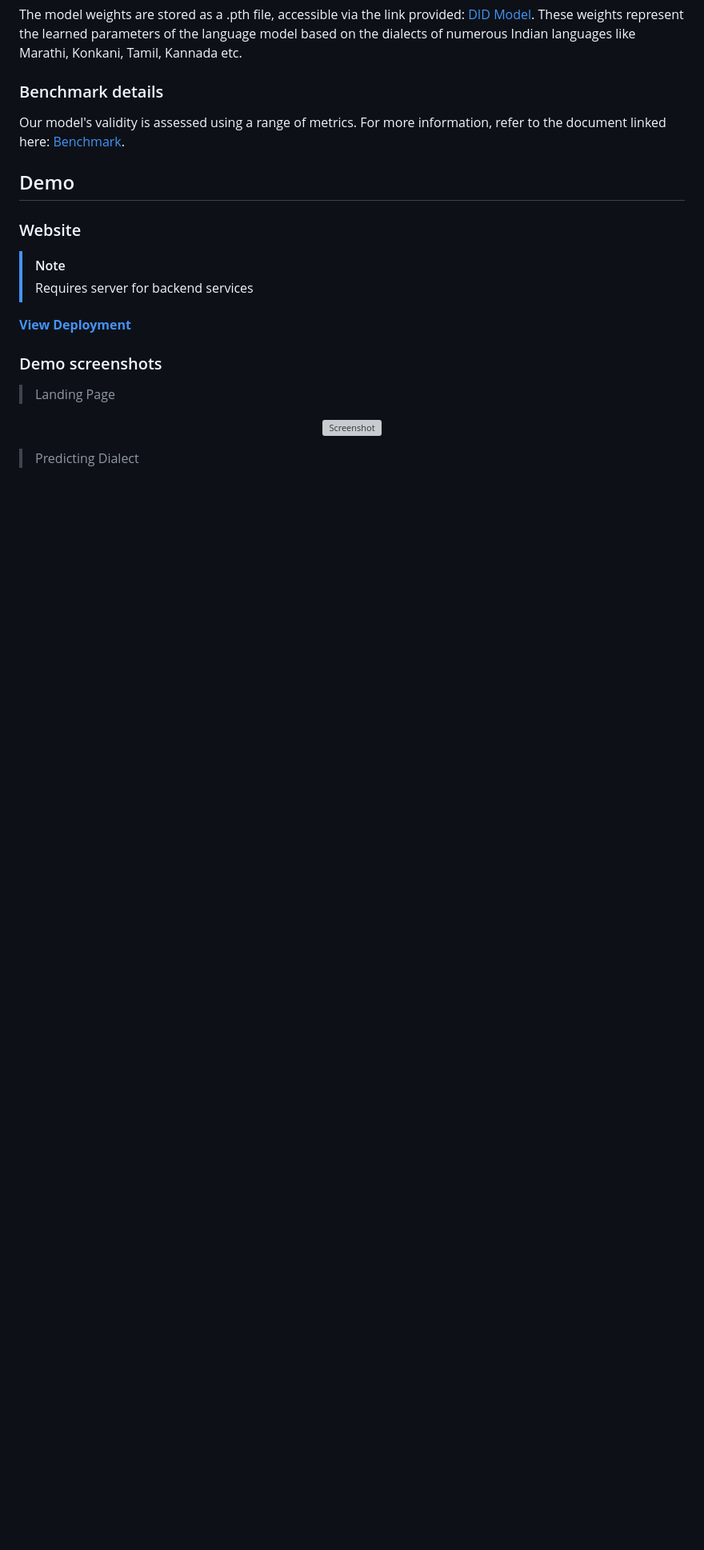
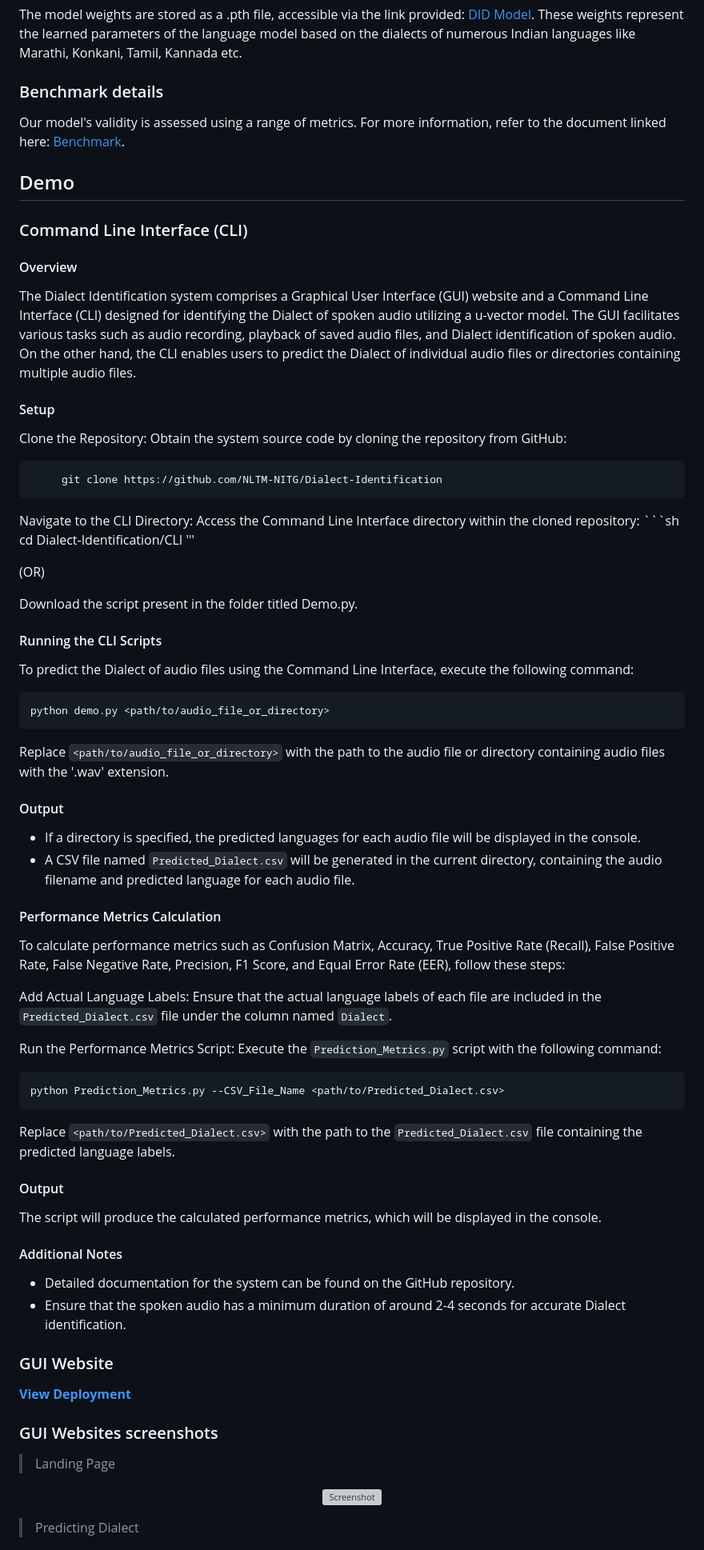
Before and after one commit to NLTM-NITG/DID, a Markdown page: README.md, the part around the change printed below. Shown: that part at 80% size. GitHub-like rendering; blank space fills up the shorter version; grey boxes are pictures that could not be loaded.

````diff
--- a/README.md
+++ b/README.md
@@ -43,15 +43,76 @@ The model weights are stored as a .pth file, accessible via the link provided: [
 Our model's validity is assessed using a range of metrics. For more information, refer to the document linked here: [Benchmark]().
 
 ## Demo
+### Command Line Interface (CLI)
 
-### Website
+#### Overview
+The Dialect Identification system comprises a Graphical User Interface (GUI) website and a Command Line Interface (CLI) designed for identifying the Dialect of spoken audio utilizing a u-vector model. The GUI facilitates various tasks such as audio recording, playback of saved audio files, and Dialect identification of spoken audio. On the other hand, the CLI enables users to predict the Dialect of individual audio files or directories containing multiple audio files.
 
->[!Note]
-> Requires server for backend services
+
+#### Setup
+Clone the Repository: Obtain the system source code by cloning the repository from GitHub:
+
+```sh
+     git clone https://github.com/NLTM-NITG/Dialect-Identification
+```
+
+Navigate to the CLI Directory: Access the Command Line Interface directory within the cloned repository:
+    ```sh
+   cd Dialect-Identification/CLI
+   '''
+
+(OR)
+
+
+Download the script present in the folder titled Demo.py.
+
+
+
+#### Running the CLI Scripts
+To predict the Dialect of audio files using the Command Line Interface, execute the following command:
+
+   ```sh
+   python demo.py <path/to/audio_file_or_directory>
+   ```
+
+Replace `<path/to/audio_file_or_directory>` with the path to the audio file or directory containing audio files with the '.wav' extension.
+
+
+#### Output
+- If a directory is specified, the predicted languages for each audio file will be displayed in the console.
+- A CSV file named `Predicted_Dialect.csv` will be generated in the current directory, containing the audio filename and predicted language for each audio file.
+
+
+####  Performance Metrics Calculation
+To calculate performance metrics such as Confusion Matrix, Accuracy, True Positive Rate (Recall), False Positive Rate, False Negative Rate, Precision, F1 Score, and Equal Error Rate (EER), follow these steps:
+
+
+Add Actual Language Labels: Ensure that the actual language labels of each file are included in the `Predicted_Dialect.csv` file under the column named `Dialect`.
+
+
+Run the Performance Metrics Script: Execute the `Prediction_Metrics.py` script with the following command:
+
+   ```sh
+   python Prediction_Metrics.py --CSV_File_Name <path/to/Predicted_Dialect.csv>
+   ```
+
+Replace `<path/to/Predicted_Dialect.csv>` with the path to the `Predicted_Dialect.csv` file containing the predicted language labels.
+
+
+#### Output
+The script will produce the calculated performance metrics, which will be displayed in the console.
+
+
+#### Additional Notes
+- Detailed documentation for the system can be found on the GitHub repository.
+- Ensure that the spoken audio has a minimum duration of around 2-4 seconds for accurate Dialect identification.
+
+
+### GUI Website
 
 <strong>[View Deployment](https://nltm-nitg.github.io/Dialect-Identification/)</strong>
 
-### Demo screenshots
+### GUI Websites screenshots
 
 > Landing Page
 
````
Also changed, not shown: other parts of README.md (+3 -8 lines).
